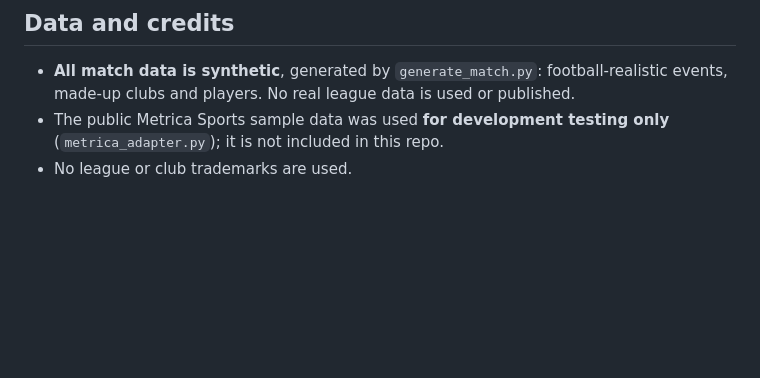
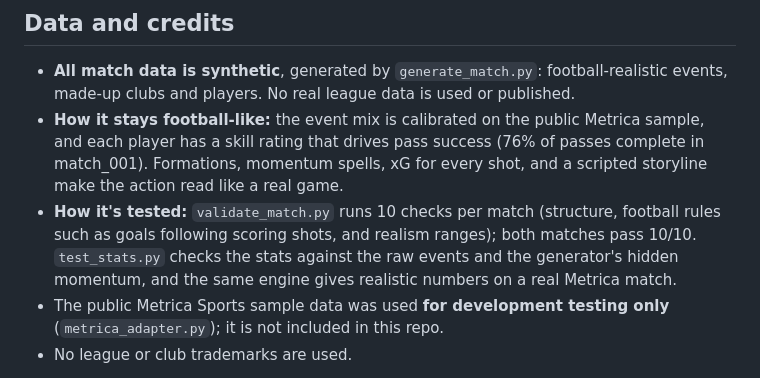
Before and after one commit to pitchtopixel/inside-the-game, a Markdown page: README.md, the part around the change. Rendered like a GitHub page; blank space fills up the shorter version.

Commit message:
README: how the synthetic data stays football-like and how it is tested

```diff
--- a/README.md
+++ b/README.md
@@ -212,6 +212,8 @@ Every command, deploy step and test result: [RUNBOOK.md](RUNBOOK.md)
 
 ## Data and credits
 - **All match data is synthetic**, generated by `generate_match.py`: football-realistic events, made-up clubs and players. No real league data is used or published.
+- **How it stays football-like:** the event mix is calibrated on the public Metrica sample, and each player has a skill rating that drives pass success (76% of passes complete in match_001). Formations, momentum spells, xG for every shot, and a scripted storyline make the action read like a real game.
+- **How it's tested:** `validate_match.py` runs 10 checks per match (structure, football rules such as goals following scoring shots, and realism ranges); both matches pass 10/10. `test_stats.py` checks the stats against the raw events and the generator's hidden momentum, and the same engine gives realistic numbers on a real Metrica match.
 - The public Metrica Sports sample data was used **for development testing only** (`metrica_adapter.py`); it is not included in this repo.
 - No league or club trademarks are used.
 
```
